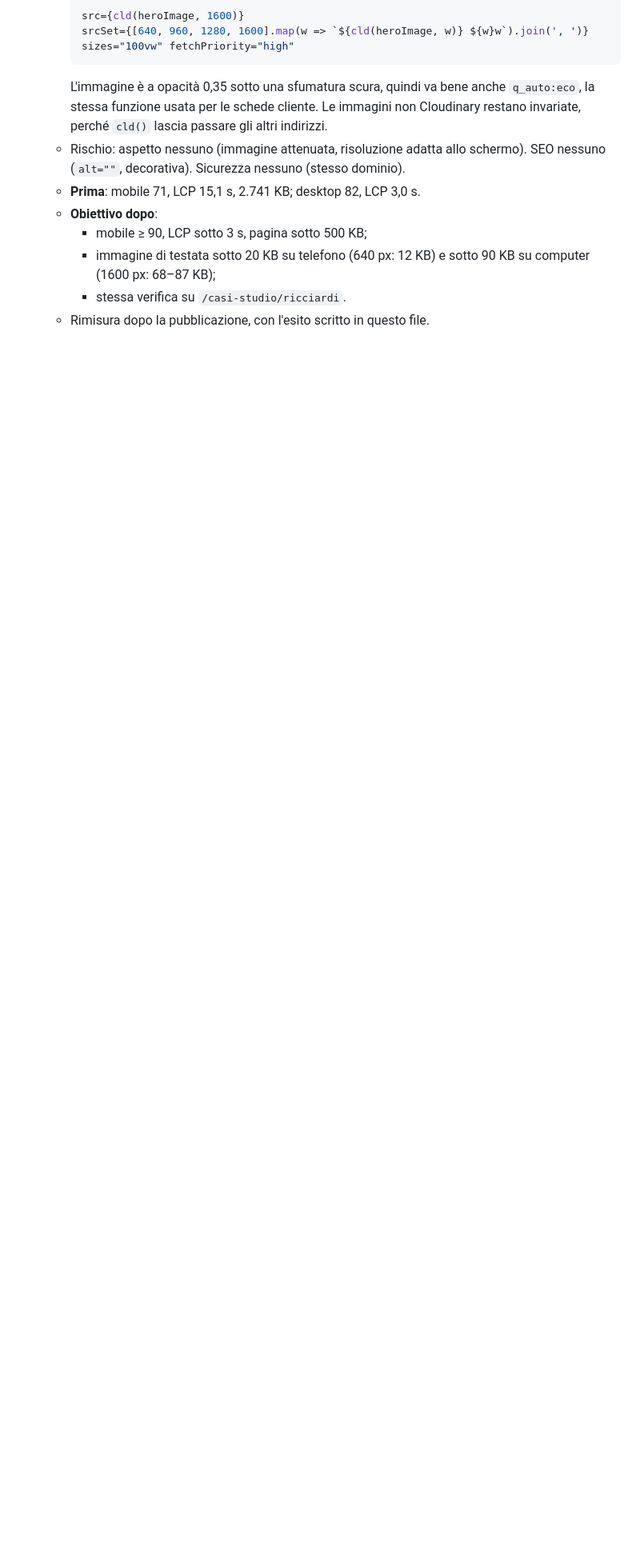
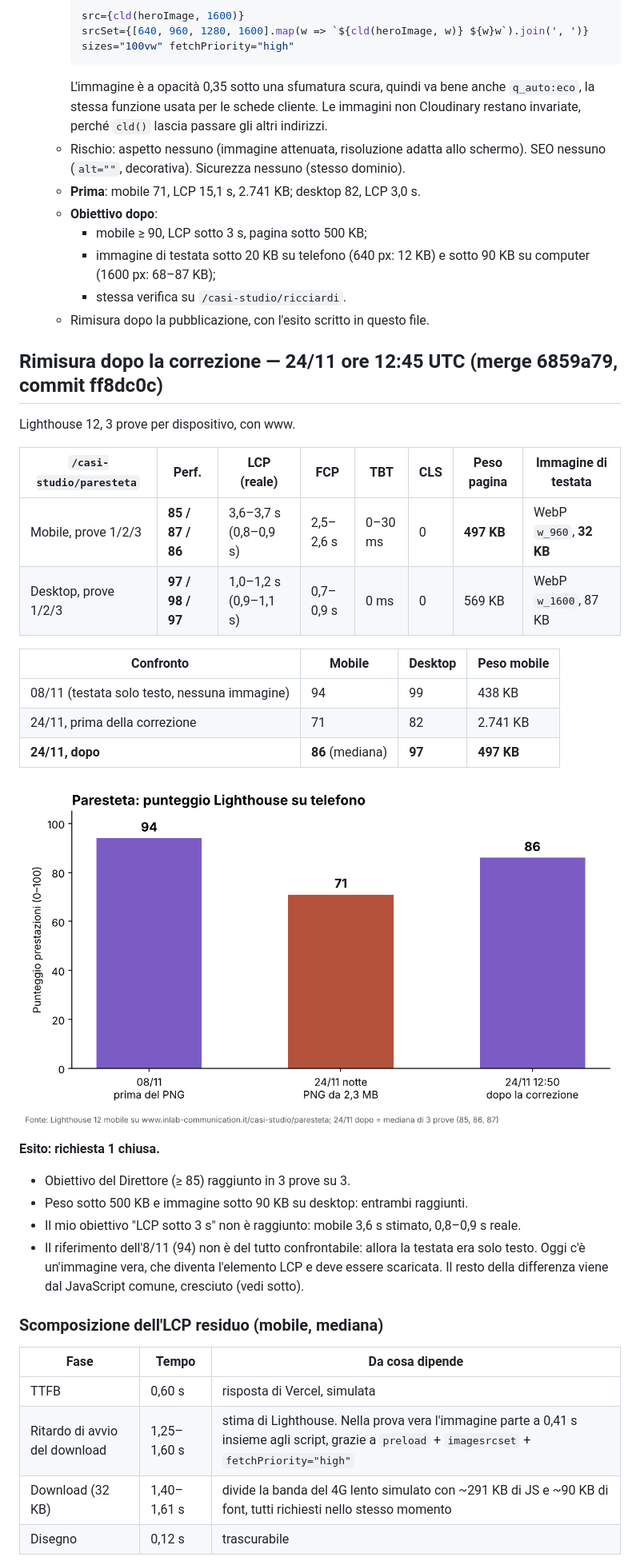
Before and after one commit to inlabcommunication/sitoweb, a Markdown page: docs/performance/2026-11-24.md, the part around one of its changes. Shown at 80% size. GitHub-like rendering; pictures changed too: docs/performance/img/2026-11-24-paresteta-punteggio.png (added); blank space fills up the shorter version.

```diff
--- a/docs/performance/2026-11-24.md
+++ b/docs/performance/2026-11-24.md
@@ -44,3 +44,35 @@ L'8/11 la stessa pagina era a 94 su mobile con 438 KB. Il peggioramento arriva d
      - stessa verifica su `/casi-studio/ricciardi`.
    - Rimisura dopo la pubblicazione, con l'esito scritto in questo file.
 
+## Rimisura dopo la correzione — 24/11 ore 12:45 UTC (merge 6859a79, commit ff8dc0c)
+
+Lighthouse 12, 3 prove per dispositivo, con www.
+
+| `/casi-studio/paresteta` | Perf. | LCP (reale) | FCP | TBT | CLS | Peso pagina | Immagine di testata |
+|---|---|---|---|---|---|---|---|
+| Mobile, prove 1/2/3 | **85 / 87 / 86** | 3,6–3,7 s (0,8–0,9 s) | 2,5–2,6 s | 0–30 ms | 0 | **497 KB** | WebP `w_960`, **32 KB** |
+| Desktop, prove 1/2/3 | **97 / 98 / 97** | 1,0–1,2 s (0,9–1,1 s) | 0,7–0,9 s | 0 ms | 0 | 569 KB | WebP `w_1600`, 87 KB |
+
+| Confronto | Mobile | Desktop | Peso mobile |
+|---|---|---|---|
+| 08/11 (testata solo testo, nessuna immagine) | 94 | 99 | 438 KB |
+| 24/11, prima della correzione | 71 | 82 | 2.741 KB |
+| **24/11, dopo** | **86** (mediana) | **97** | **497 KB** |
+
+![Paresteta: punteggio su telefono](img/2026-11-24-paresteta-punteggio.png)
+
+**Esito: richiesta 1 chiusa.**
+- Obiettivo del Direttore (≥ 85) raggiunto in 3 prove su 3.
+- Peso sotto 500 KB e immagine sotto 90 KB su desktop: entrambi raggiunti.
+- Il mio obiettivo "LCP sotto 3 s" non è raggiunto: mobile 3,6 s stimato, 0,8–0,9 s reale.
+- Il riferimento dell'8/11 (94) non è del tutto confrontabile: allora la testata era solo testo. Oggi c'è un'immagine vera, che diventa l'elemento LCP e deve essere scaricata. Il resto della differenza viene dal JavaScript comune, cresciuto (vedi sotto).
+
+### Scomposizione dell'LCP residuo (mobile, mediana)
+
+| Fase | Tempo | Da cosa dipende |
+|---|---|---|
+| TTFB | 0,60 s | risposta di Vercel, simulata |
+| Ritardo di avvio del download | 1,25–1,60 s | stima di Lighthouse. Nella prova vera l'immagine parte a 0,41 s insieme agli script, grazie a `preload` + `imagesrcset` + `fetchPriority="high"` |
+| Download (32 KB) | 1,40–1,61 s | divide la banda del 4G lento simulato con ~291 KB di JS e ~90 KB di font, tutti richiesti nello stesso momento |
+| Disegno | 0,12 s | trascurabile |
+
```
Also changed, not shown: other parts of docs/performance/2026-11-24.md (+26 -0 lines), docs/performance/controllo-regressioni.md (+14 -2 lines).
